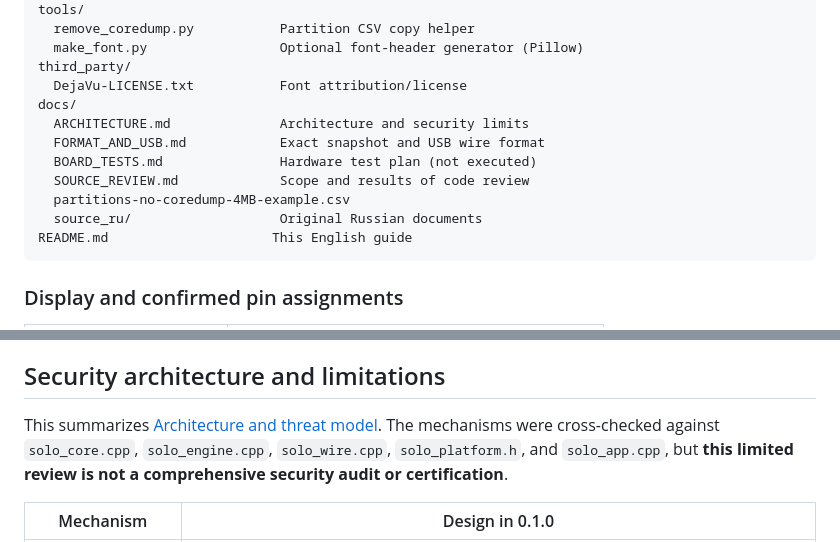
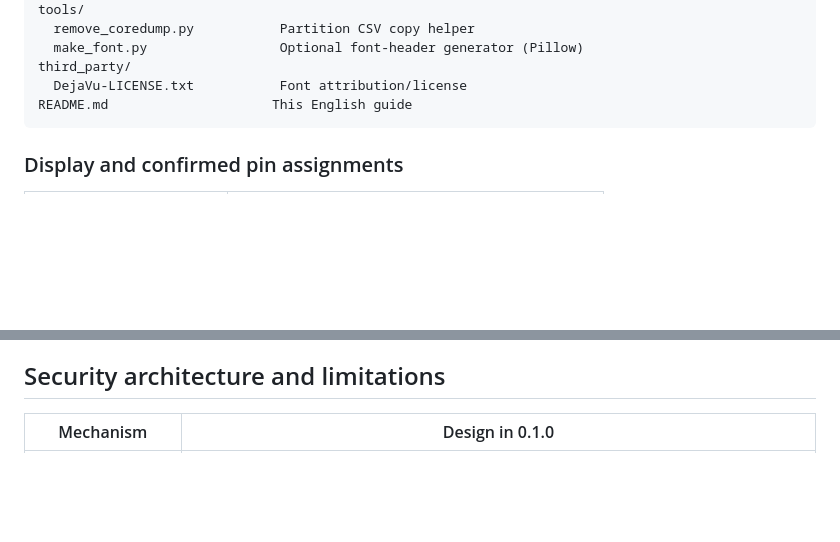
Before and after one commit to tizhproger/pocket_password_storage, a Markdown page: README.md, 2 parts joined by grey strips. Drawn GitHub-style; blank space fills up the shorter version.

Commit message:
Clean up README by removing obsolete documentation
Removed outdated documentation files and sections related to architecture and security limits.

````diff
--- a/README.md
+++ b/README.md
@@ -80,13 +80,6 @@ tools/
   make_font.py                 Optional font-header generator (Pillow)
 third_party/
   DejaVu-LICENSE.txt           Font attribution/license
-docs/
-  ARCHITECTURE.md              Architecture and security limits
-  FORMAT_AND_USB.md            Exact snapshot and USB wire format
-  BOARD_TESTS.md               Hardware test plan (not executed)
-  SOURCE_REVIEW.md             Scope and results of code review
-  partitions-no-coredump-4MB-example.csv
-  source_ru/                   Original Russian documents
 README.md                     This English guide
 ```
 
@@ -205,8 +198,6 @@ When a newer generation was interrupted, the vault enters **`Recovery required`*
 
 ## Security architecture and limitations
 
-This summarizes [Architecture and threat model](docs/ARCHITECTURE.md). The mechanisms were cross-checked against `solo_core.cpp`, `solo_engine.cpp`, `solo_wire.cpp`, `solo_platform.h`, and `solo_app.cpp`, but **this limited review is not a comprehensive security audit or certification**.
-
 | Mechanism | Design in 0.1.0 |
 | --- | --- |
 | Owner secret | **20 random base-32 characters**, 100-bit target entropy; never stored in firmware/NVS/files or sent via USB |
````
